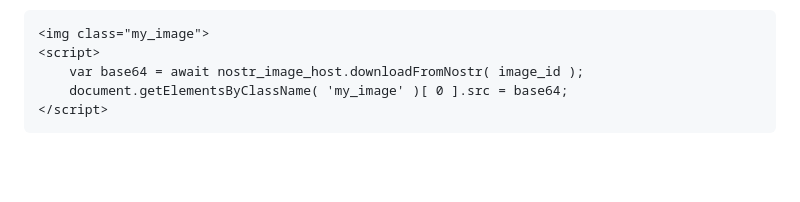
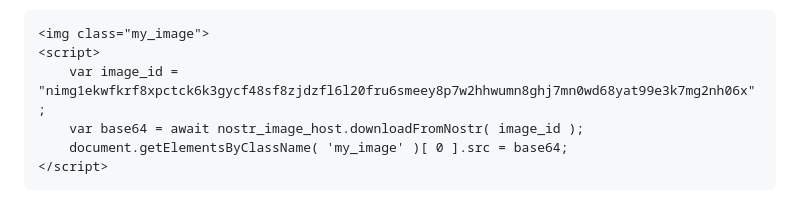
Before and after one commit to supertestnet/nostr-image-host, a Markdown page: README.md, the part around the change. Drawn GitHub-style; blank space fills up the shorter version.

````diff
--- a/README.md
+++ b/README.md
@@ -37,6 +37,7 @@ As their names imply, one of them uploads an image file to nostr and returns an
 ```html
 <img class="my_image">
 <script>
+    var image_id = "nimg1ekwfkrf8xpctck6k3gycf48sf8zjdzfl6l20fru6smeey8p7w2hhwumn8ghj7mn0wd68yat99e3k7mg2nh06x";
     var base64 = await nostr_image_host.downloadFromNostr( image_id );
     document.getElementsByClassName( 'my_image' )[ 0 ].src = base64;
 </script>
````
